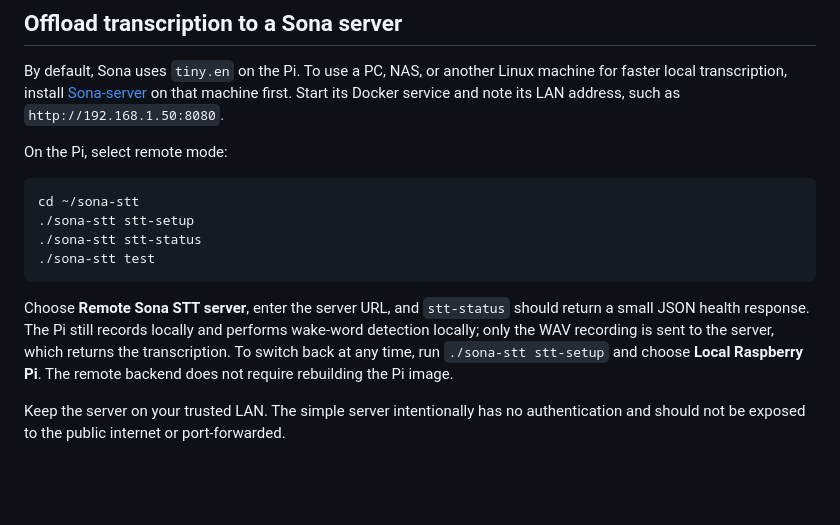
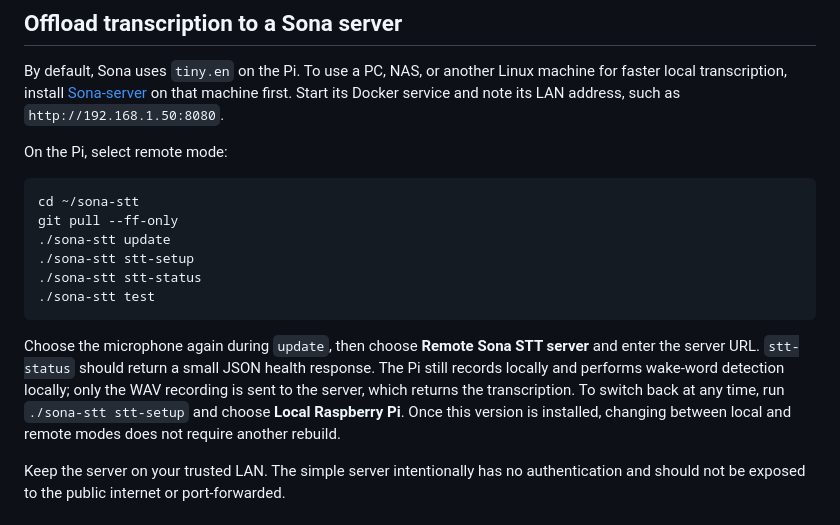
Before and after one commit to stormey2010/Sona, a Markdown page: README.md, the part around the change. Drawn GitHub-style; blank space fills up the shorter version.

Commit message:
Document Pi rebuild for remote backend

````diff
--- a/README.md
+++ b/README.md
@@ -115,12 +115,14 @@ On the Pi, select remote mode:
 
 ```bash
 cd ~/sona-stt
+git pull --ff-only
+./sona-stt update
 ./sona-stt stt-setup
 ./sona-stt stt-status
 ./sona-stt test
 ```
 
-Choose **Remote Sona STT server**, enter the server URL, and `stt-status` should return a small JSON health response. The Pi still records locally and performs wake-word detection locally; only the WAV recording is sent to the server, which returns the transcription. To switch back at any time, run `./sona-stt stt-setup` and choose **Local Raspberry Pi**. The remote backend does not require rebuilding the Pi image.
+Choose the microphone again during `update`, then choose **Remote Sona STT server** and enter the server URL. `stt-status` should return a small JSON health response. The Pi still records locally and performs wake-word detection locally; only the WAV recording is sent to the server, which returns the transcription. To switch back at any time, run `./sona-stt stt-setup` and choose **Local Raspberry Pi**. Once this version is installed, changing between local and remote modes does not require another rebuild.
 
 Keep the server on your trusted LAN. The simple server intentionally has no authentication and should not be exposed to the public internet or port-forwarded.
 
````
